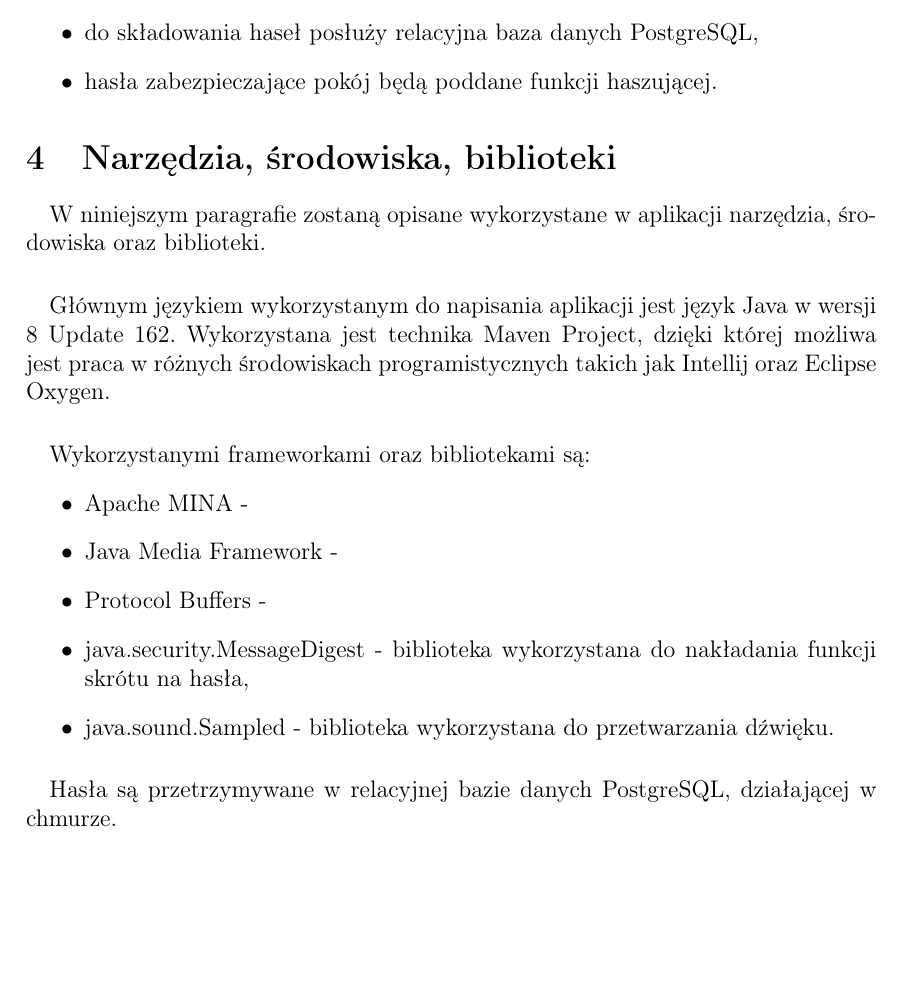
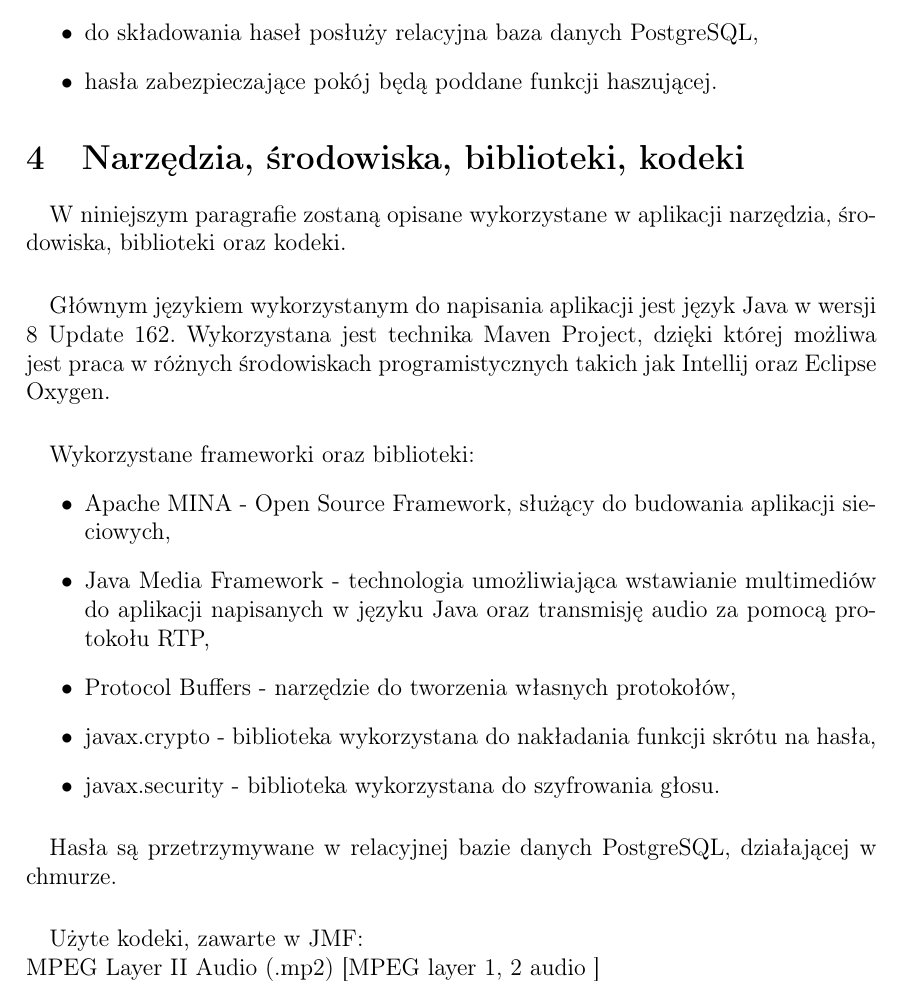
Before and after one commit to OskarRutkowski/KakaduVoIP, a LaTeX document (TIP.tex): part of page 4 of 4, cut so that both start at the same text, the shorter picture padded with empty space. Compiled offline with pdfLaTeX.

Commit message:
Latex added

```diff
--- a/TIP.tex
+++ b/TIP.tex
@@ -106,16 +106,17 @@
 		\item do składowania haseł posłuży relacyjna baza danych PostgreSQL,
 		\item hasła zabezpieczające pokój będą poddane funkcji haszującej.
 	\end{itemize}
-	\section{Narzędzia, środowiska, biblioteki}
-	\paragraph*{} W niniejszym paragrafie zostaną opisane wykorzystane w aplikacji narzędzia, środowiska oraz biblioteki.
+	\section{Narzędzia, środowiska, biblioteki, kodeki}
+	\paragraph*{} W niniejszym paragrafie zostaną opisane wykorzystane w aplikacji narzędzia, środowiska, biblioteki oraz kodeki.
 	\paragraph*{} Głównym językiem wykorzystanym do napisania aplikacji jest język Java w wersji 8 Update 162. Wykorzystana jest technika Maven Project, dzięki której możliwa jest praca w różnych środowiskach programistycznych takich jak Intellij oraz Eclipse Oxygen.
-	\paragraph*{} Wykorzystanymi frameworkami oraz bibliotekami są:
+	\paragraph*{} Wykorzystane frameworki oraz biblioteki:
 	\begin{itemize}
-		\item Apache MINA -
-		\item Java Media Framework -
-		\item Protocol Buffers -
-		\item java.security.MessageDigest - biblioteka wykorzystana do nakładania funkcji skrótu na hasła,
-		\item java.sound.Sampled - biblioteka wykorzystana do przetwarzania dźwięku.
+		\item Apache MINA - Open Source Framework, służący do budowania aplikacji sieciowych,
+		\item Java Media Framework - technologia umożliwiająca wstawianie multimediów do aplikacji napisanych w języku Java oraz transmisję audio za pomocą protokołu RTP,
+		\item Protocol Buffers - narzędzie do tworzenia własnych protokołów,
+		\item javax.crypto - biblioteka wykorzystana do nakładania funkcji skrótu na hasła,
+		\item javax.security - biblioteka wykorzystana do szyfrowania głosu.
 	\end{itemize}
 	\paragraph*{} Hasła są przetrzymywane w relacyjnej bazie danych PostgreSQL, działającej w chmurze.
+	\paragraph*{} Użyte kodeki, zawarte w JMF:\\ MPEG Layer II Audio (.mp2) [MPEG layer 1, 2 audio ]
 \end{document}
```
